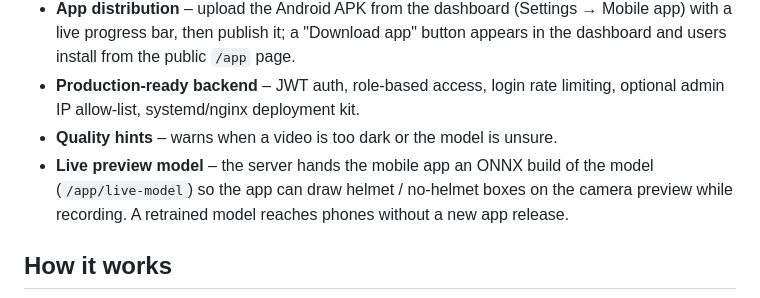
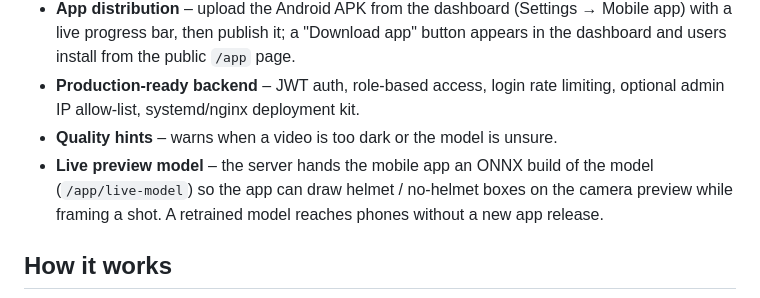
Before and after one commit to Samarjitkashyp/helmet-detection, a Markdown page: README.md, the part around the change. Drawn GitHub-style.

Commit message:
README: live boxes are for framing the shot
Co-Authored-By: Claude Sonnet 5.5 <noreply@anthropic.com>

```diff
--- a/README.md
+++ b/README.md
@@ -20,7 +20,7 @@ AI-powered helmet compliance checking. Record or upload a short video, and the s
 - **App distribution** – upload the Android APK from the dashboard (Settings → Mobile app) with a live progress bar, then publish it; a "Download app" button appears in the dashboard and users install from the public `/app` page.
 - **Production-ready backend** – JWT auth, role-based access, login rate limiting, optional admin IP allow-list, systemd/nginx deployment kit.
 - **Quality hints** – warns when a video is too dark or the model is unsure.
-- **Live preview model** – the server hands the mobile app an ONNX build of the model (`/app/live-model`) so the app can draw helmet / no-helmet boxes on the camera preview while recording. A retrained model reaches phones without a new app release.
+- **Live preview model** – the server hands the mobile app an ONNX build of the model (`/app/live-model`) so the app can draw helmet / no-helmet boxes on the camera preview while framing a shot. A retrained model reaches phones without a new app release.
 
 ## How it works
 
```
